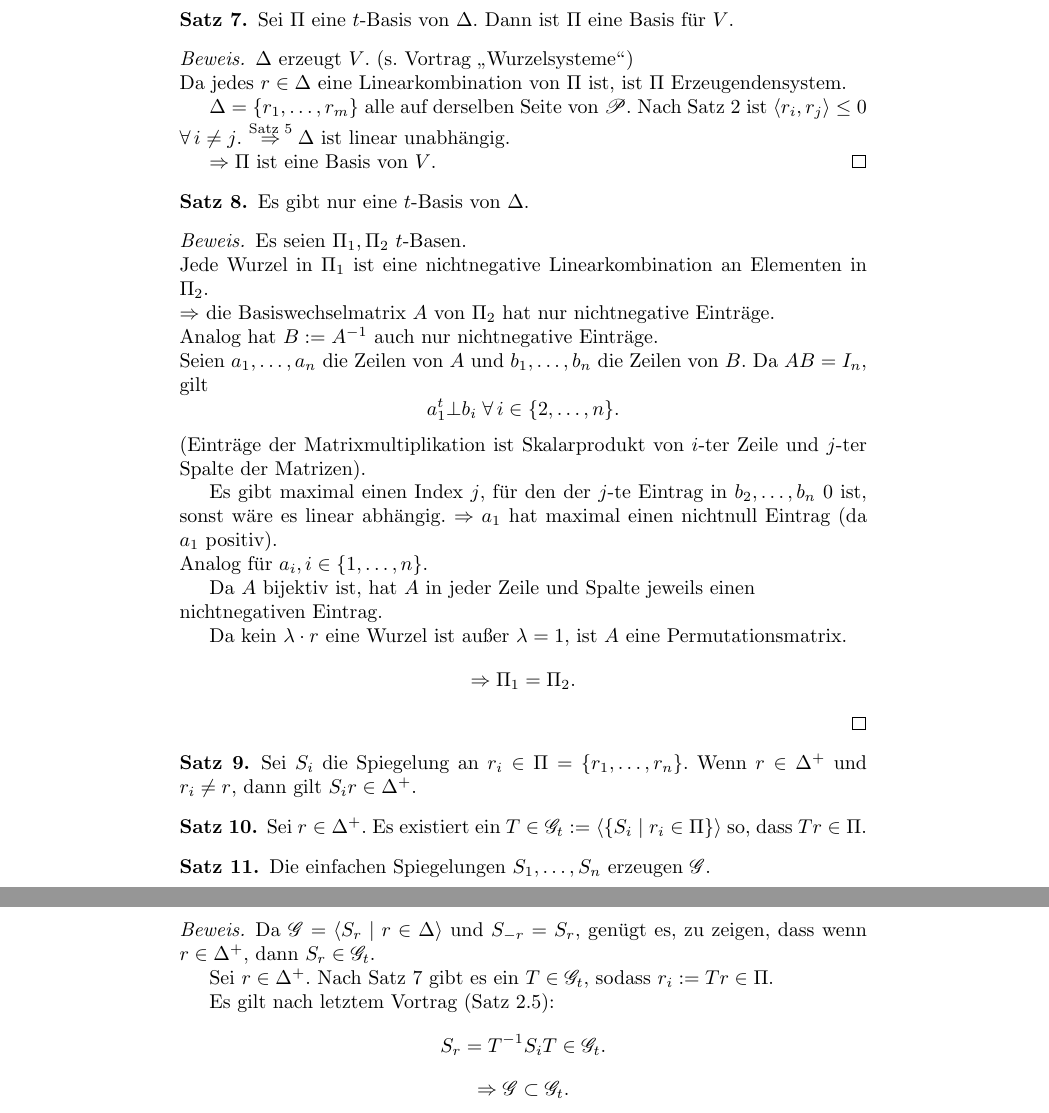
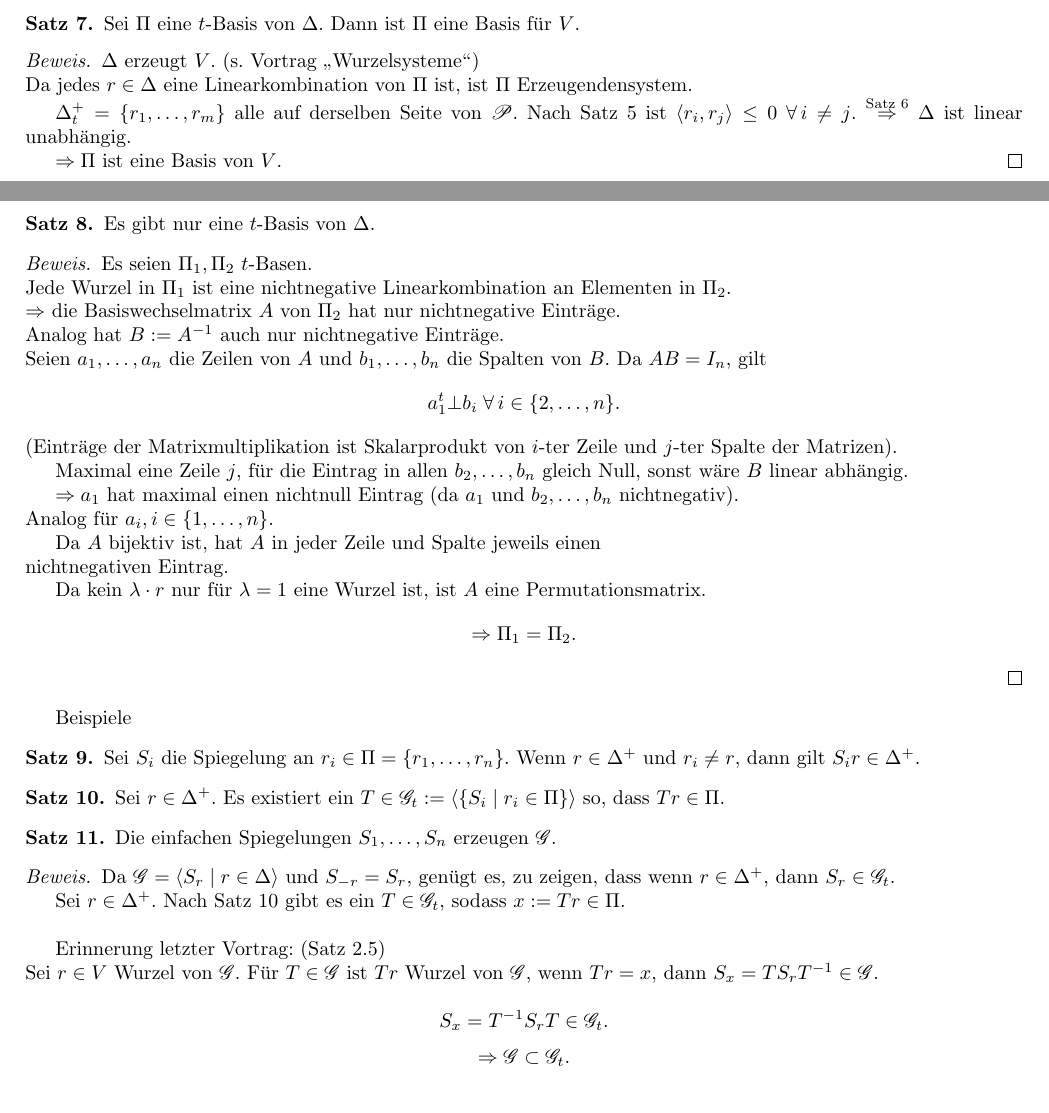
Before and after one commit to pavelzw/Einfache-Wurzeln, a LaTeX document (beweise/beweise.tex): two parts of pages 2 and 3 of 3 before the commit and two parts of pages 1 and 2 of 2 after it, joined at a grey line, cut so that both start at the same text. Compiled offline with pdfLaTeX.

Commit message:
Korrekturen

```diff
--- a/beweise/beweise.tex
+++ b/beweise/beweise.tex
@@ -1,4 +1,5 @@
 \documentclass{article}
+\usepackage[margin=2cm]{geometry}
 \usepackage{../presentation/skript}
 
 \begin{document}
@@ -120,9 +121,9 @@
     Da jedes \( r \in \Delta \) eine Linearkombination von \( \Pi \) ist,
     ist \( \Pi \) Erzeugendensystem.
 
-    \( \Delta = \set{r_1, \ldots, r_m} \) alle auf derselben Seite
-    von \( \mathscr{P} \). Nach Satz 2 ist \( \scalarprod{r_i}{r_j} \leq 0 \)
-    \( \forall i \neq j \). \( \oversett{Satz 5}{\Rightarrow} \Delta \)
+    \( \Delta_t^+ = \set{r_1, \ldots, r_m} \) alle auf derselben Seite
+    von \( \mathscr{P} \). Nach Satz 5 ist \( \scalarprod{r_i}{r_j} \leq 0 \)
+    \( \forall i \neq j \). \( \oversett{Satz 6}{\Rightarrow} \Delta \)
     ist linear unabhängig.
 
     \( \Rightarrow \Pi \) ist eine Basis von \(V\).
@@ -140,28 +141,31 @@
     Analog hat \( B := A^{-1} \) auch nur nichtnegative
     Einträge. \\
     Seien \( a_1, \ldots, a_n \) die Zeilen von \(A\)
-    und \( b_1, \ldots, b_n \) die Zeilen von \(B\).
+    und \( b_1, \ldots, b_n \) die Spalten von \(B\).
     Da \( AB = I_n \), gilt
     \[ a_1^t \bot b_i \;\forall i \in \set{2, \ldots, n}. \]
     (Einträge der Matrixmultiplikation ist Skalarprodukt
     von \(i\)-ter Zeile und \(j\)-ter Spalte der Matrizen).
 
-    Es gibt maximal einen Index \( j \), für den der
-    \( j \)-te Eintrag in \( b_2, \ldots, b_n \)
-    \( 0 \) ist, sonst wäre es linear abhängig.
+    Maximal eine Zeile \( j \), für die Eintrag in allen
+    \( b_2, \ldots, b_n \) gleich Null, sonst wäre
+    \(B\) linear abhängig.
+
     \( \Rightarrow a_1 \) hat maximal einen
-    nichtnull Eintrag (da \(a_1\) positiv).\\
+    nichtnull Eintrag (da \(a_1\) und \( b_2, \ldots, b_n \) nichtnegativ).\\
     Analog für \( a_i, i \in \set{1, \ldots, n} \).
 
     Da \(A\) bijektiv ist, hat \(A\) in jeder Zeile und
     Spalte jeweils einen \\
     nichtnegativen Eintrag.
 
-    Da kein \( \lambda \cdot r \) eine Wurzel ist
-    außer \( \lambda = 1 \), ist \( A \) eine
-    Permutationsmatrix.
+    Da kein \( \lambda \cdot r \) nur für
+    \( \lambda = 1 \) eine Wurzel ist,
+    ist \( A \) eine Permutationsmatrix.
     \[ \Rightarrow \Pi_1 = \Pi_2. \]
 \end{bew}
+
+Beispiele
 
 \begin{satz} % Proposition 4.1.9
     % nicht unbedingt beweisen
@@ -191,12 +195,16 @@
     und \( S_{-r} = S_r \), genügt es, zu zeigen, dass wenn
     \( r\in \Delta^+ \), dann \( S_r \in \mathscr{G}_t \).
 
-    Sei \( r \in \Delta^+ \). Nach Satz 7 gibt es
+    Sei \( r \in \Delta^+ \). Nach Satz 10 gibt es
     ein \( T \in \mathscr{G}_t \), sodass
-    \( r_i := Tr \in \Pi \).
+    \( x := Tr \in \Pi \).\\
 
-    Es gilt nach letztem Vortrag (Satz 2.5):
-    \[ S_r = T^{-1} S_i T \in \mathscr{G}_t. \]
+    Erinnerung letzter Vortrag: (Satz 2.5)\\
+    Sei \( r \in V \) Wurzel von \( \mathscr{G} \).
+    Für \( T \in \mathscr{G} \) ist \( Tr \) Wurzel von \(\mathscr{G}\),
+    wenn \( Tr = x \), dann \( S_x = T S_r T^{-1} \in \mathscr{G} \).
+
+    \[ S_x = T^{-1} S_r T \in \mathscr{G}_t. \]
     \[ \Rightarrow \mathscr{G} \subset \mathscr{G}_t. \]
     Da \( \mathscr{G} \supset \mathscr{G}_t \) sowieso klar, gilt
     \[ \Rightarrow \mathscr{G} = \mathscr{G}_t. \]
```
Also changed, not shown: Handout/handout.tex (+1 -1 lines), presentation/presentation.tex (+5 -3 lines).
